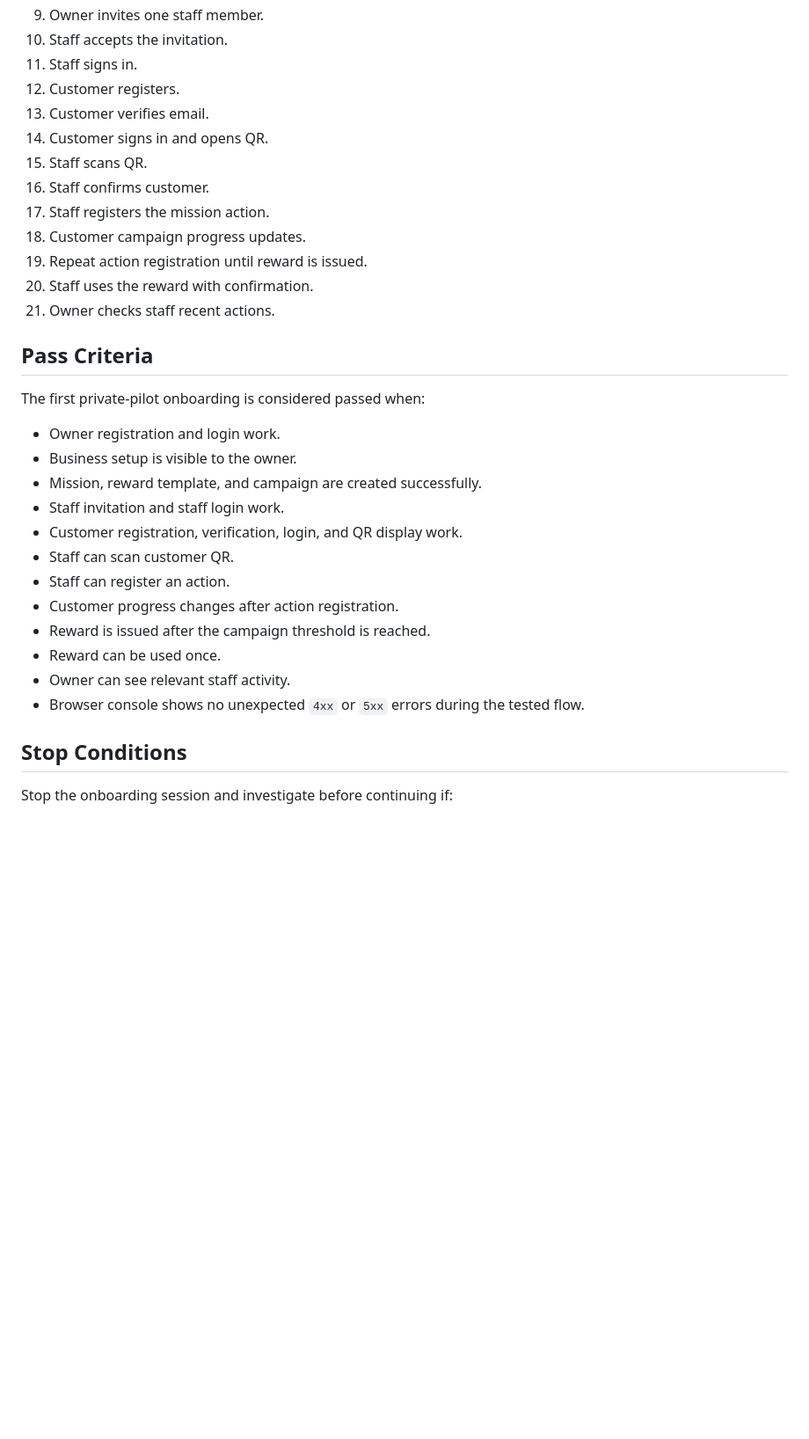
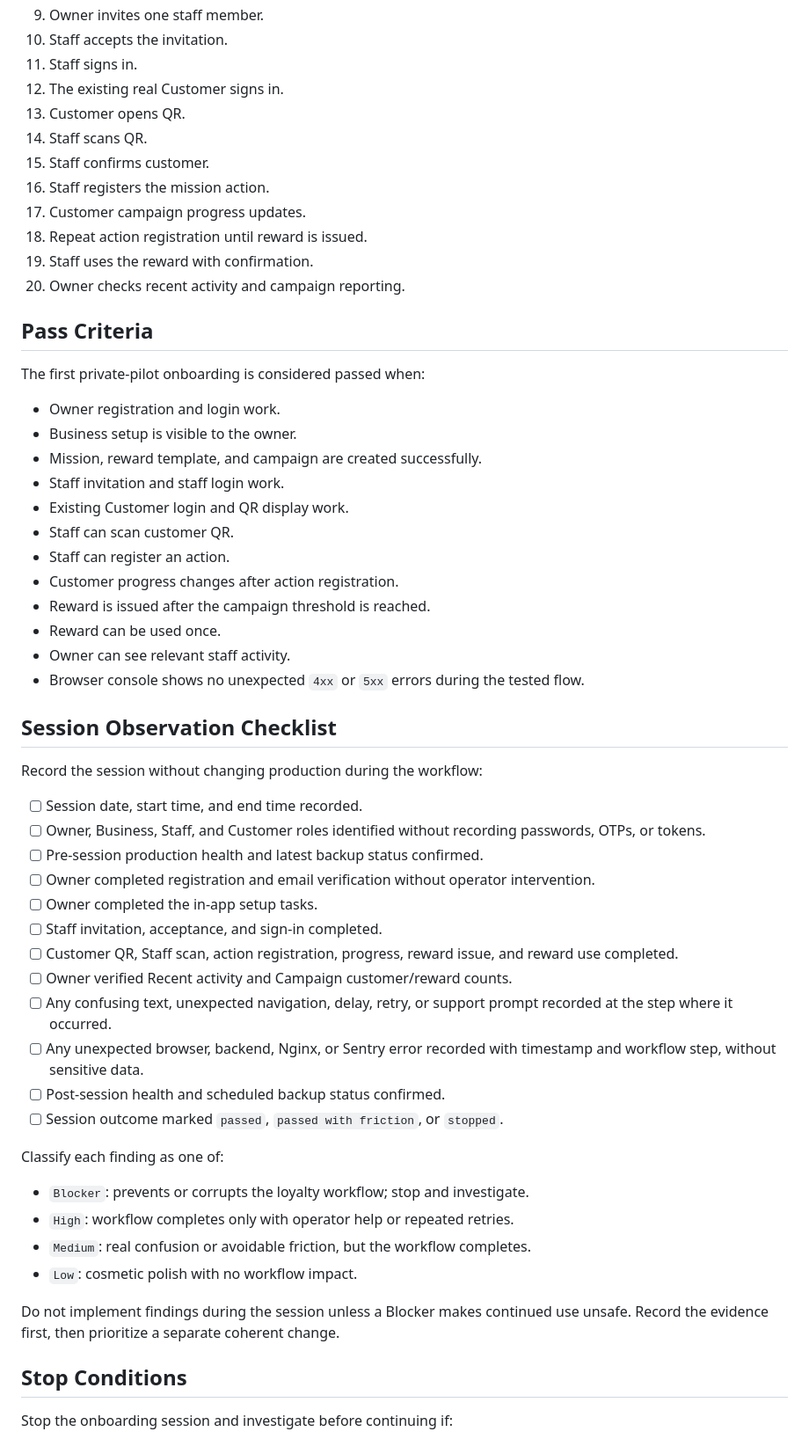
Before and after one commit to abiyarilangeroudi-sudo/zomia, a Markdown page: Docs/deployment/first-private-pilot-onboarding-plan.md, the part around one of its changes. Shown at 88% size. Drawn GitHub-style; blank space fills up the shorter version.

Commit message:
Update first business onboarding plan

```diff
--- a/Docs/deployment/first-private-pilot-onboarding-plan.md
+++ b/Docs/deployment/first-private-pilot-onboarding-plan.md
@@ -136,16 +116,15 @@ Run the session in this order:
 9. Owner invites one staff member.
 10. Staff accepts the invitation.
 11. Staff signs in.
-12. Customer registers.
-13. Customer verifies email.
-14. Customer signs in and opens QR.
-15. Staff scans QR.
-16. Staff confirms customer.
-17. Staff registers the mission action.
-18. Customer campaign progress updates.
-19. Repeat action registration until reward is issued.
-20. Staff uses the reward with confirmation.
-21. Owner checks staff recent actions.
+12. The existing real Customer signs in.
+13. Customer opens QR.
+14. Staff scans QR.
+15. Staff confirms customer.
+16. Staff registers the mission action.
+17. Customer campaign progress updates.
+18. Repeat action registration until reward is issued.
+19. Staff uses the reward with confirmation.
+20. Owner checks recent activity and campaign reporting.
 
 ## Pass Criteria
 
@@ -155,7 +134,7 @@ The first private-pilot onboarding is considered passed when:
 - Business setup is visible to the owner.
 - Mission, reward template, and campaign are created successfully.
 - Staff invitation and staff login work.
-- Customer registration, verification, login, and QR display work.
+- Existing Customer login and QR display work.
 - Staff can scan customer QR.
 - Staff can register an action.
 - Customer progress changes after action registration.
@@ -163,6 +142,32 @@ The first private-pilot onboarding is considered passed when:
 - Reward can be used once.
 - Owner can see relevant staff activity.
 - Browser console shows no unexpected `4xx` or `5xx` errors during the tested flow.
+
+## Session Observation Checklist
+
+Record the session without changing production during the workflow:
+
+- [ ] Session date, start time, and end time recorded.
+- [ ] Owner, Business, Staff, and Customer roles identified without recording passwords, OTPs, or tokens.
+- [ ] Pre-session production health and latest backup status confirmed.
+- [ ] Owner completed registration and email verification without operator intervention.
+- [ ] Owner completed the in-app setup tasks.
+- [ ] Staff invitation, acceptance, and sign-in completed.
+- [ ] Customer QR, Staff scan, action registration, progress, reward issue, and reward use completed.
+- [ ] Owner verified Recent activity and Campaign customer/reward counts.
+- [ ] Any confusing text, unexpected navigation, delay, retry, or support prompt recorded at the step where it occurred.
+- [ ] Any unexpected browser, backend, Nginx, or Sentry error recorded with timestamp and workflow step, without sensitive data.
+- [ ] Post-session health and scheduled backup status confirmed.
+- [ ] Session outcome marked `passed`, `passed with friction`, or `stopped`.
+
+Classify each finding as one of:
+
+- `Blocker`: prevents or corrupts the loyalty workflow; stop and investigate.
+- `High`: workflow completes only with operator help or repeated retries.
+- `Medium`: real confusion or avoidable friction, but the workflow completes.
+- `Low`: cosmetic polish with no workflow impact.
+
+Do not implement findings during the session unless a Blocker makes continued use unsafe. Record the evidence first, then prioritize a separate coherent change.
 
 ## Stop Conditions
 
```
Also changed, not shown: other parts of Docs/deployment/first-private-pilot-onboarding-plan.md (+24 -44 lines).
